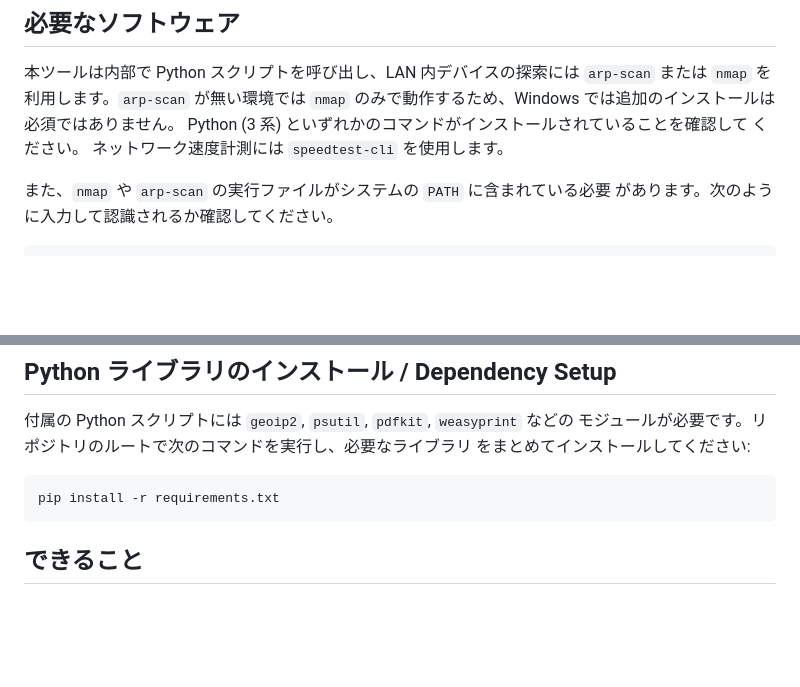
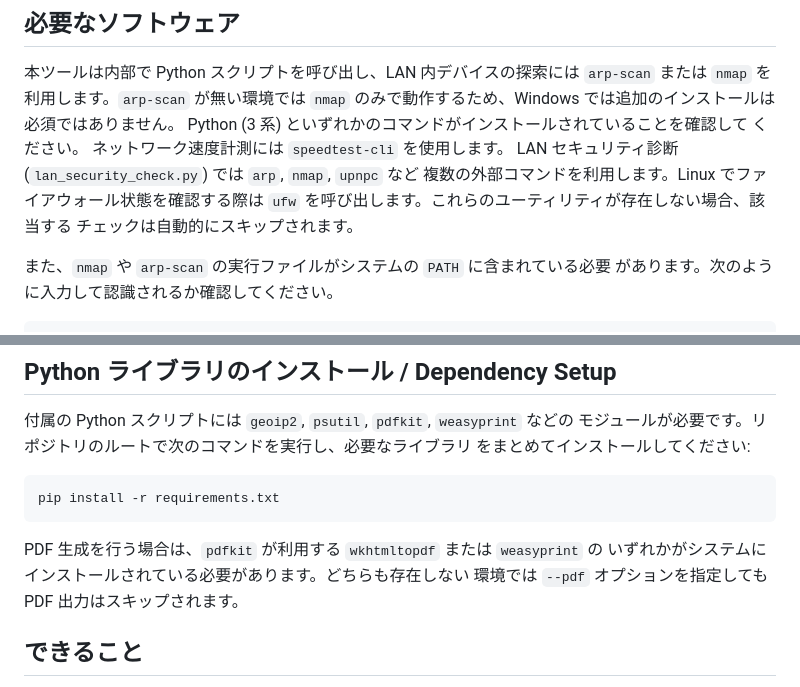
Before and after one commit to viiiviii538/NWCD, a Markdown page: README.md, 2 parts joined by grey strips. GitHub-like rendering; blank space fills up the shorter version.

Commit message:
docs: mention optional tools

````diff
--- a/README.md
+++ b/README.md
@@ -10,6 +10,10 @@
 Python (3 系) といずれかのコマンドがインストールされていることを確認して
 ください。
 ネットワーク速度計測には `speedtest-cli` を使用します。
+LAN セキュリティ診断 (`lan_security_check.py`) では `arp`, `nmap`, `upnpc` など
+複数の外部コマンドを利用します。Linux でファイアウォール状態を確認する際は
+`ufw` を呼び出します。これらのユーティリティが存在しない場合、該当する
+チェックは自動的にスキップされます。
 
 また、`nmap` や `arp-scan` の実行ファイルがシステムの `PATH` に含まれている必要
 があります。次のように入力して認識されるか確認してください。
@@ -57,6 +61,9 @@ pip install speedtest-cli          # speedtest-cli
 ```bash
 pip install -r requirements.txt
 ```
+PDF 生成を行う場合は、`pdfkit` が利用する `wkhtmltopdf` または `weasyprint` の
+いずれかがシステムにインストールされている必要があります。どちらも存在しない
+環境では `--pdf` オプションを指定しても PDF 出力はスキップされます。
 
 ## できること
 - **LANスキャン** ボタンを押すと `arp-scan` または `nmap` を使って LAN 内のデバイスを検出し、見つかった各 IP へ自動で診断を実行します。
````
